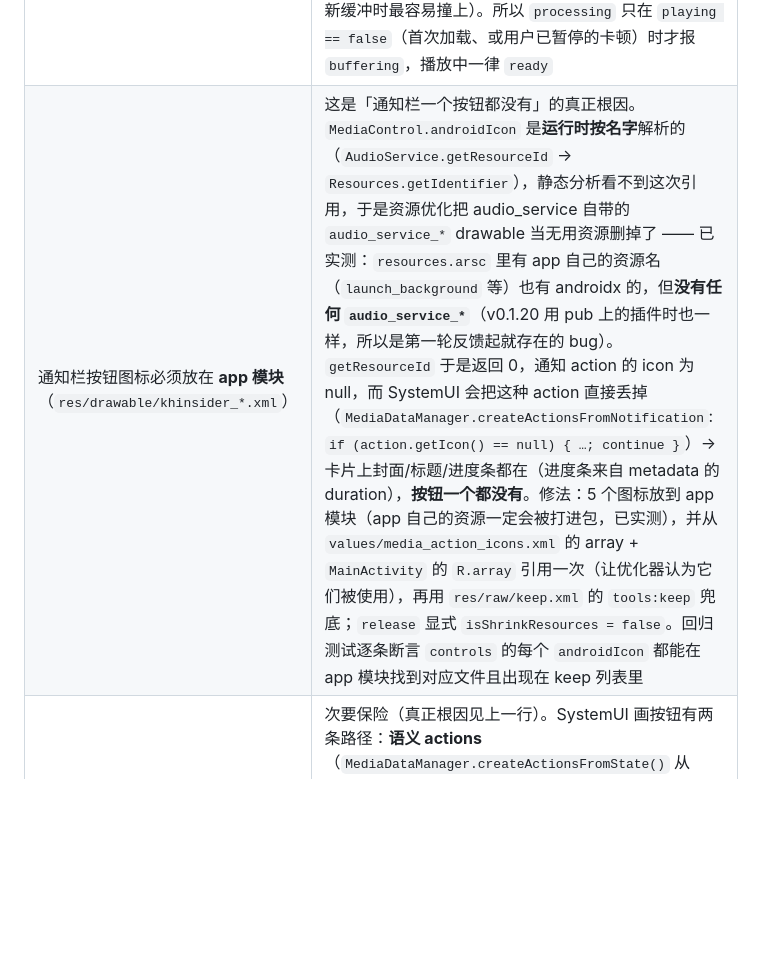
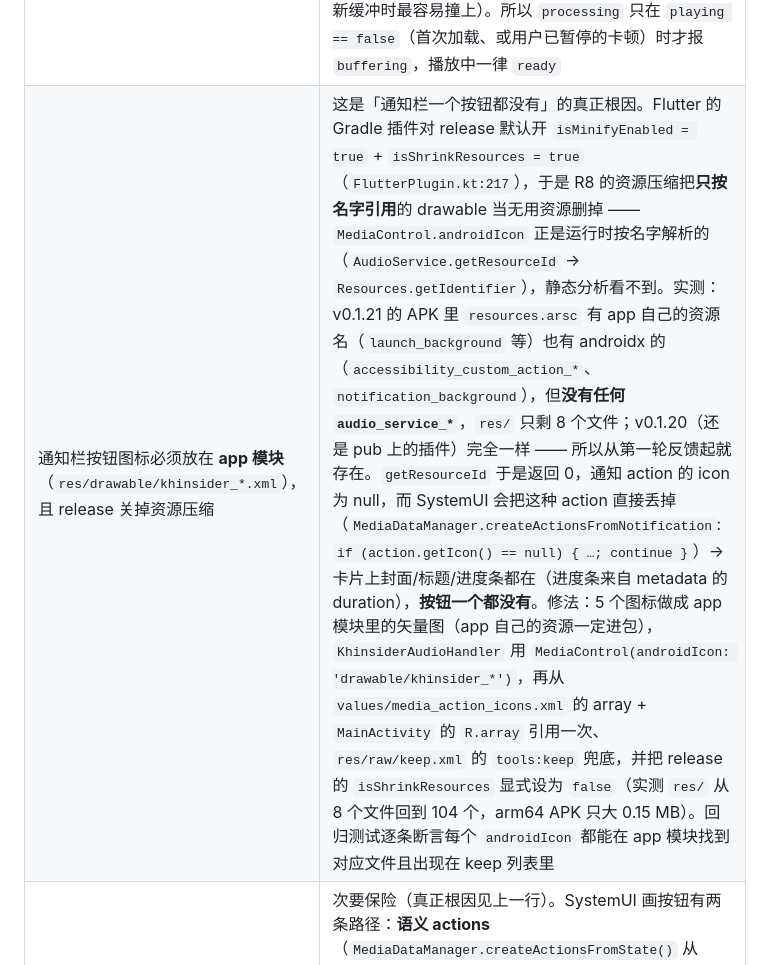
Before and after one commit to trdthg/khinsiderTV, a Markdown page: ARCHITECTURE.md, the part around the change. GitHub-like rendering; blank space fills up the shorter version.

```diff
--- a/ARCHITECTURE.md
+++ b/ARCHITECTURE.md
@@ -80,7 +80,7 @@ just_audio (LockCachingAudioSource: 边下边播, 断点续传)
 | Android `androidStopForegroundOnPause: false` | 设为 `true` 时暂停会退出前台服务，之后在后台按通知栏的播放/暂停/下一首需要重新 `startForegroundService`，Android 12+ 会抛 `ForegroundServiceStartNotAllowedException` → 系统控件看起来「点不动」。保持前台可完全绕开（`androidNotificationOngoing` 因此必须为 `false`，两者互斥）；代价是老版本 Android 上通知不可划掉，所以 controls 里补了一个 `MediaControl.stop`（只在展开视图显示）作为结束会话的出口 |
 | `PlaybackState` 带 `queueIndex` / `androidCompactActionIndices` / `MediaItem.duration` | 通知栏紧凑视图顺序稳定；有 duration 才有进度条（锁屏进度也依赖它） |
 | **播放中绝不上报 `buffering`** | SystemUI 的播放/暂停图标只看 `state == STATE_PLAYING`（AOSP `MediaControlPanel.isPlaying`），而 `buffering` 会映射成 `STATE_BUFFERING` → 图标变回「播放三角」：明明在响，通知栏却没有暂停按钮（曲目刚起播、或播放中重新缓冲时最容易撞上）。所以 `processing` 只在 `playing == false`（首次加载、或用户已暂停的卡顿）时才报 `buffering`，播放中一律 `ready` |
-| 通知栏按钮图标必须放在 **app 模块**（`res/drawable/khinsider_*.xml`） | 这是「通知栏一个按钮都没有」的真正根因。`MediaControl.androidIcon` 是**运行时按名字**解析的（`AudioService.getResourceId` → `Resources.getIdentifier`），静态分析看不到这次引用，于是资源优化把 audio_service 自带的 `audio_service_*` drawable 当无用资源删掉了 —— 已实测：`resources.arsc` 里有 app 自己的资源名（`launch_background` 等）也有 androidx 的，但**没有任何 `audio_service_*`**（v0.1.20 用 pub 上的插件时也一样，所以是第一轮反馈起就存在的 bug）。`getResourceId` 于是返回 0，通知 action 的 icon 为 null，而 SystemUI 会把这种 action 直接丢掉（`MediaDataManager.createActionsFromNotification`: `if (action.getIcon() == null) { …; continue }`）→ 卡片上封面/标题/进度条都在（进度条来自 metadata 的 duration），**按钮一个都没有**。修法：5 个图标放到 app 模块（app 自己的资源一定会被打进包，已实测），并从 `values/media_action_icons.xml` 的 array + `MainActivity` 的 `R.array` 引用一次（让优化器认为它们被使用），再用 `res/raw/keep.xml` 的 `tools:keep` 兜底；`release` 显式 `isShrinkResources = false`。回归测试逐条断言 `controls` 的每个 `androidIcon` 都能在 app 模块找到对应文件且出现在 keep 列表里 |
+| 通知栏按钮图标必须放在 **app 模块**（`res/drawable/khinsider_*.xml`），且 release 关掉资源压缩 | 这是「通知栏一个按钮都没有」的真正根因。Flutter 的 Gradle 插件对 release 默认开 `isMinifyEnabled = true` + `isShrinkResources = true`（`FlutterPlugin.kt:217`），于是 R8 的资源压缩把**只按名字引用**的 drawable 当无用资源删掉 —— `MediaControl.androidIcon` 正是运行时按名字解析的（`AudioService.getResourceId` → `Resources.getIdentifier`），静态分析看不到。实测：v0.1.21 的 APK 里 `resources.arsc` 有 app 自己的资源名（`launch_background` 等）也有 androidx 的（`accessibility_custom_action_*`、`notification_background`），但**没有任何 `audio_service_*`**，`res/` 只剩 8 个文件；v0.1.20（还是 pub 上的插件）完全一样 —— 所以从第一轮反馈起就存在。`getResourceId` 于是返回 0，通知 action 的 icon 为 null，而 SystemUI 会把这种 action 直接丢掉（`MediaDataManager.createActionsFromNotification`: `if (action.getIcon() == null) { …; continue }`）→ 卡片上封面/标题/进度条都在（进度条来自 metadata 的 duration），**按钮一个都没有**。修法：5 个图标做成 app 模块里的矢量图（app 自己的资源一定进包），`KhinsiderAudioHandler` 用 `MediaControl(androidIcon: 'drawable/khinsider_*')`，再从 `values/media_action_icons.xml` 的 array + `MainActivity` 的 `R.array` 引用一次、`res/raw/keep.xml` 的 `tools:keep` 兜底，并把 release 的 `isShrinkResources` 显式设为 `false`（实测 `res/` 从 8 个文件回到 104 个，arm64 APK 只大 0.15 MB）。回归测试逐条断言每个 `androidIcon` 都能在 app 模块找到对应文件且出现在 keep 列表里 |
 | 折叠展开态的通知栏按钮靠 `EXTRA_COMPACT_ACTIONS`（因此 vendored 了 audio_service） | 次要保险（真正根因见上一行）。SystemUI 画按钮有两条路径：**语义 actions**（`MediaDataManager.createActionsFromState()` 从 `PlaybackState.actions` 推导）与**通知 actions**（回落路径，折叠卡片是否显示由 `setGenericButton(..., showInCompact)` 决定，而 `showInCompact` 来自 `notif.extras.getIntArray(EXTRA_COMPACT_ACTIONS)`）。这个 extra 只有 `MediaStyle.setShowActionsInCompactView()` 会写，而 audio_service 0.18.19（pub 上最新版）只在 `SDK_INT < 33` 时调用它。修法：仓库内 vendored 一份 0.18.19（`packages/audio_service`，`dependency_overrides` 指过去），无条件调用它并按实际 action 数量裁剪下标（框架对越界下标会抛 `IllegalArgumentException`）。语义路径上多写一个 extra 无副作用，所以两条路径都安全 |
 | Android 缓存目录：公开 `Music/` 需要「所有文件访问」，没授权就退回私有目录 | Android 11+ 的分区存储下，未授权写入 `Music/` 要么失败、要么被重定向到看不到的地方，所以`AudioCacheManager` 先问 `AndroidStorage`（`MainActivity` 的 `dev.khinsider/storage` channel）：`Environment.isExternalStorageManager()` 为真才把 root 定为 `Music/KHInsider`，否则仍是应用 documents 目录（功能不受影响，只是文件不好找）。授权是**系统设置页里的开关**而不是运行时弹窗，所以 UI 只做「解释 + 跳转」（首次启动问一次 + 专辑页缓存行里的按钮），并用 `forgetRoot()` 让下次写入重新解析 root —— 不需要重启，已下载的文件留在旧目录。桌面/TV 宽屏布局不出现这个入口 |
 | 位置更新按 1s 节流后再 publish | 系统用 `updatePosition + updateTime` 自行推算进度，逐 tick 上报只会刷爆 method channel |
```
Also changed, not shown: TODO.md (+13 -9 lines).
